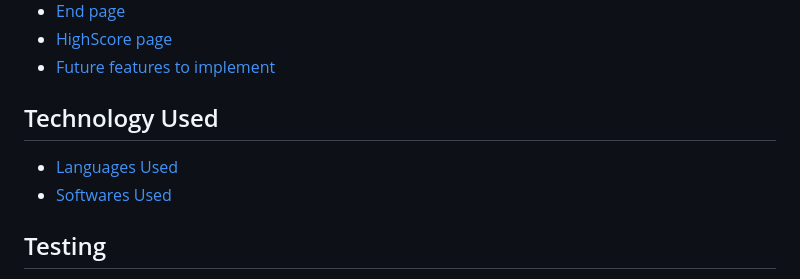
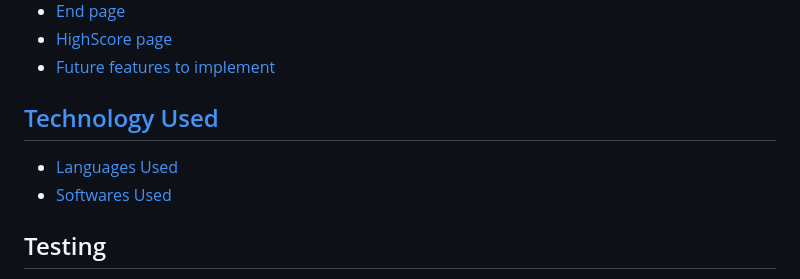
Before and after one commit to Dhvani-intwala/Disney-Quiz, a Markdown page: README.md, the part around the change printed below. Drawn GitHub-style.

```diff
--- a/README.md
+++ b/README.md
@@ -21,9 +21,9 @@
 - [End page](#end-page)
 - [HighScore page](#highScore-page)
 - [Future features to implement](#future-features-to-implement)
-## Technology Used
-- [Languages Used](#languagesused)
-- [Softwares Used](#softwaresused)
+## [Technology Used](#technology-used-1)
+- [Languages Used](#languages-used)
+- [Softwares Used](#softwares-used)
 ## Testing
 - [Accessibility](#accessibility)
 - [Performance](#performance)
```
Also changed, not shown: other parts of README.md (+25 -0 lines), readme-img/high-scores-page.png (added), 5 other files.
